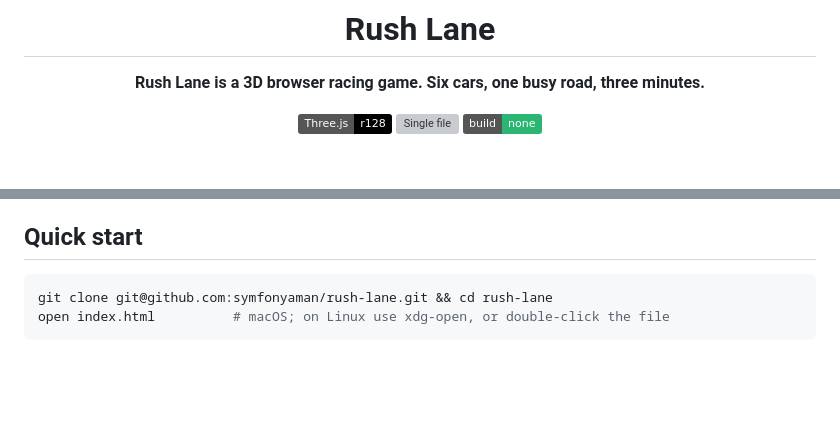
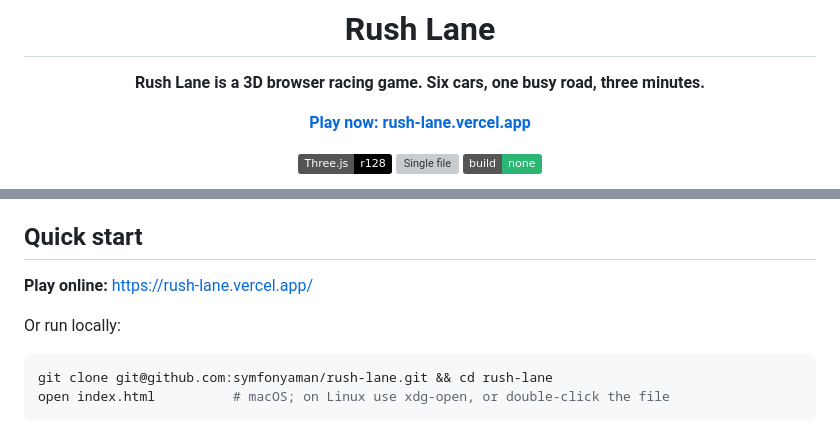
Before and after one commit to symfonyaman/rush-lane, a Markdown page: README.md, 2 parts joined by grey strips. GitHub-like rendering; badges without logos; blank space fills up the shorter version; grey boxes are pictures that could not be loaded.

Commit message:
docs: add live Vercel URL to README
Co-Authored-By: Claude Sonnet 5.5 <noreply@anthropic.com>

````diff
--- a/README.md
+++ b/README.md
@@ -3,6 +3,8 @@
 # Rush Lane
 
 **Rush Lane is a 3D browser racing game. Six cars, one busy road, three minutes.**
+
+[**Play now: rush-lane.vercel.app**](https://rush-lane.vercel.app/)
 
 ![Three.js](https://img.shields.io/badge/Three.js-r128-black?logo=three.js)
 ![Single file](https://img.shields.io/badge/single%20file-HTML%2FCSS%2FJS-f4c430)
@@ -30,6 +32,10 @@ Race five rivals through live traffic and finish as high up the field as you can
 - Pause, restart and results screen with distance, crashes and top speed
 
 ## Quick start
+
+**Play online:** [https://rush-lane.vercel.app/](https://rush-lane.vercel.app/)
+
+Or run locally:
 
 ```sh
 git clone git@github.com:symfonyaman/rush-lane.git && cd rush-lane
````
